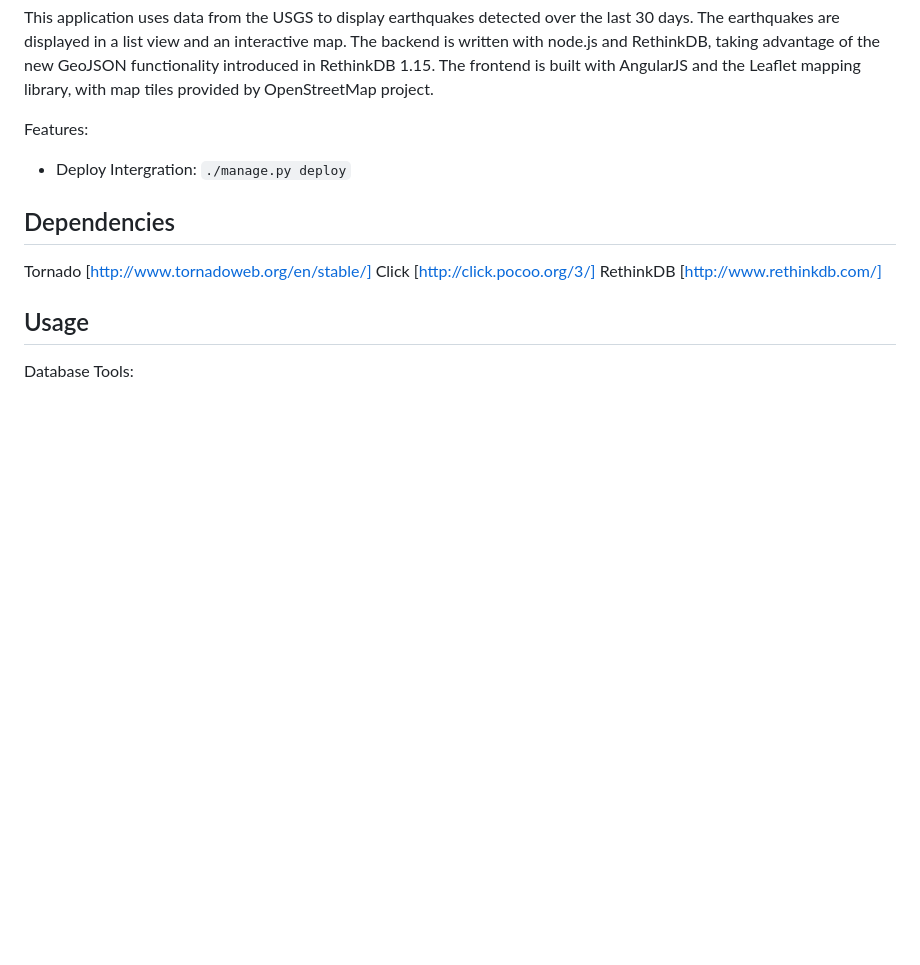
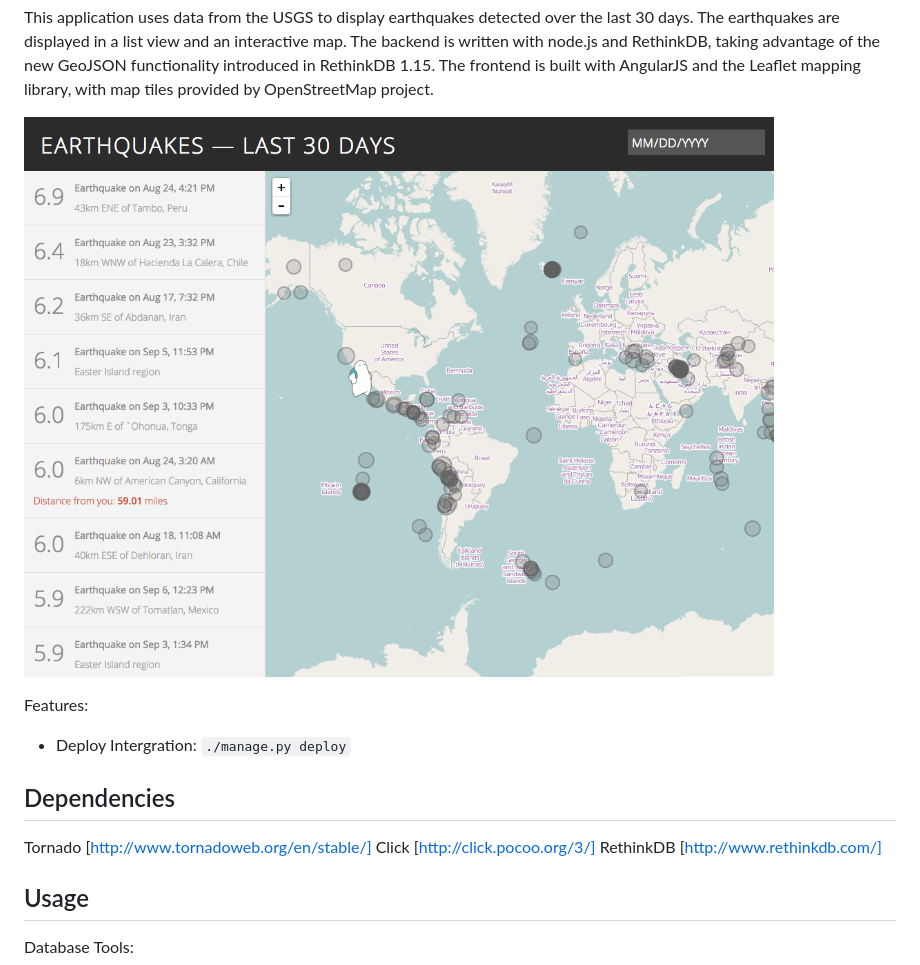
Before and after one commit to regiellis/earthquake-map, a Markdown page: README.md, the part around the change. GitHub-like rendering; pictures changed too: static/earthquake-map.png (added); blank space fills up the shorter version.

Commit message:
Add the screenshot for the application
Added the screenshot used on the node first of
the application

```diff
--- a/README.md
+++ b/README.md
@@ -2,6 +2,8 @@ RethinkDB Earthquake Map
 --------------
 
 This application uses data from the USGS to display earthquakes detected over the last 30 days. The earthquakes are displayed in a list view and an interactive map. The backend is written with node.js and RethinkDB, taking advantage of the new GeoJSON functionality introduced in RethinkDB 1.15. The frontend is built with AngularJS and the Leaflet mapping library, with map tiles provided by OpenStreetMap project.
+
+![Earthquake Map](/static/earthquake-map.png?raw=true)
 
 Features:
   * Deploy Intergration: `./manage.py deploy`
```
